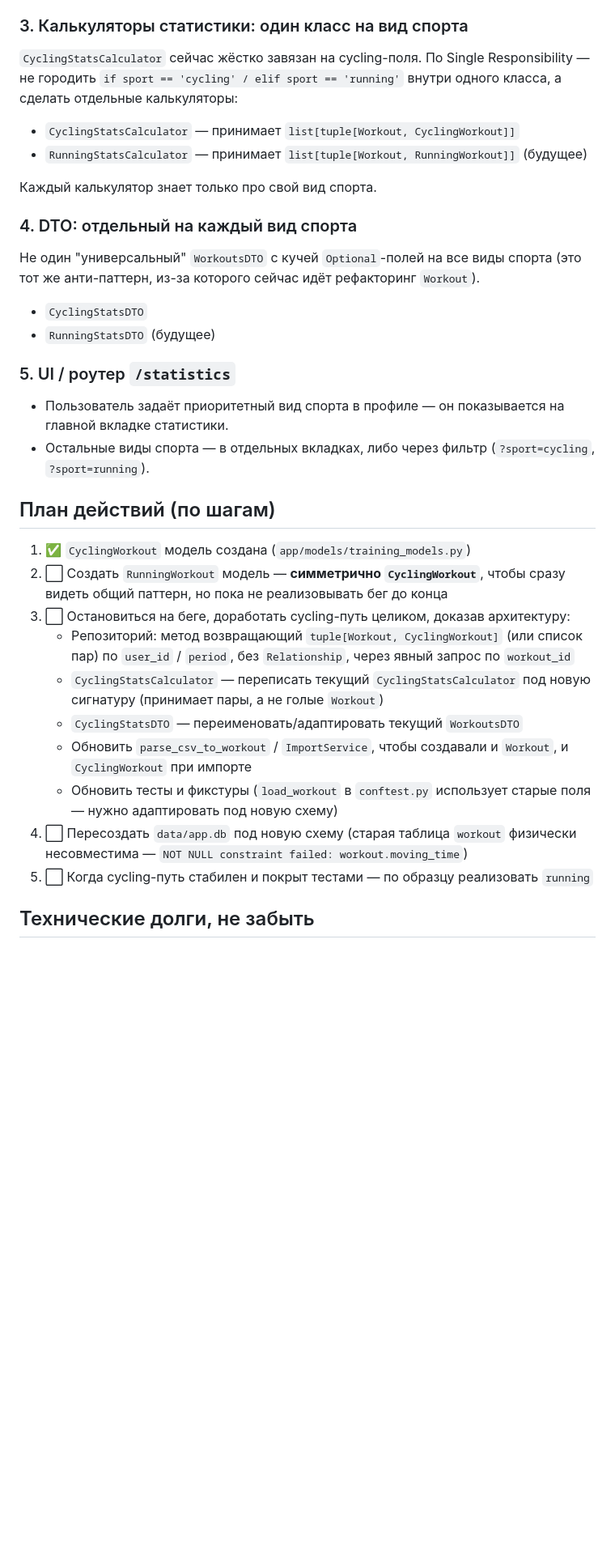
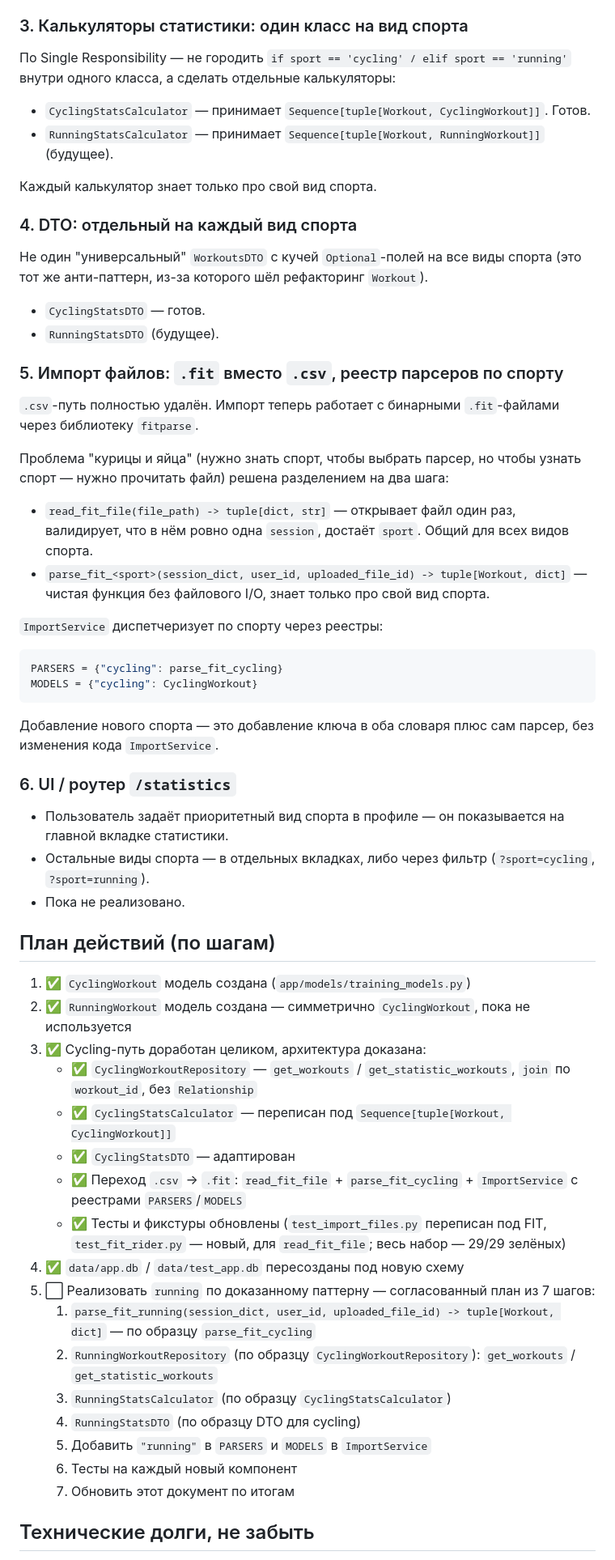
Before and after one commit to ripGoGa/mypet, a Markdown page: multi-sport-migration-plan.md, the part around one of its changes. Shown at 81% size. Drawn GitHub-style; blank space fills up the shorter version.

Commit message:
docs: update migration plan — cycling path complete
- Marked steps 1-4 done: RunningWorkout model created, cycling
  repository/calculator/DTO rewritten, .csv -> .fit migration finished
  (read_fit_file + parse_fit_cycling + PARSERS/MODELS registries in
  ImportService), tests updated (29/29 passing), DB recreated
- Added architecture section for the import pipeline (section 5)
- Broke down the agreed 7-step plan for running support (step 5)
- Updated tech debt list

````diff
--- a/multi-sport-migration-plan.md
+++ b/multi-sport-migration-plan.md
@@ -37,48 +39,77 @@
 
 ### 3. Калькуляторы статистики: один класс на вид спорта
 
-`CyclingStatsCalculator` сейчас жёстко завязан на cycling-поля. По Single Responsibility —
-не городить `if sport == 'cycling' / elif sport == 'running'` внутри одного класса,
-а сделать отдельные калькуляторы:
+По Single Responsibility — не городить `if sport == 'cycling' / elif sport == 'running'`
+внутри одного класса, а сделать отдельные калькуляторы:
 
-- `CyclingStatsCalculator` — принимает `list[tuple[Workout, CyclingWorkout]]`
-- `RunningStatsCalculator` — принимает `list[tuple[Workout, RunningWorkout]]` (будущее)
+- `CyclingStatsCalculator` — принимает `Sequence[tuple[Workout, CyclingWorkout]]`. Готов.
+- `RunningStatsCalculator` — принимает `Sequence[tuple[Workout, RunningWorkout]]` (будущее).
 
 Каждый калькулятор знает только про свой вид спорта.
 
 ### 4. DTO: отдельный на каждый вид спорта
 
 Не один "универсальный" `WorkoutsDTO` с кучей `Optional`-полей на все виды спорта
-(это тот же анти-паттерн, из-за которого сейчас идёт рефакторинг `Workout`).
+(это тот же анти-паттерн, из-за которого шёл рефакторинг `Workout`).
 
-- `CyclingStatsDTO`
-- `RunningStatsDTO` (будущее)
+- `CyclingStatsDTO` — готов.
+- `RunningStatsDTO` (будущее).
 
-### 5. UI / роутер `/statistics`
+### 5. Импорт файлов: `.fit` вместо `.csv`, реестр парсеров по спорту
+
+`.csv`-путь полностью удалён. Импорт теперь работает с бинарными `.fit`-файлами через
+библиотеку `fitparse`.
+
+Проблема "курицы и яйца" (нужно знать спорт, чтобы выбрать парсер, но чтобы узнать
+спорт — нужно прочитать файл) решена разделением на два шага:
+
+- `read_fit_file(file_path) -> tuple[dict, str]` — открывает файл один раз, валидирует,
+  что в нём ровно одна `session`, достаёт `sport`. Общий для всех видов спорта.
+- `parse_fit_<sport>(session_dict, user_id, uploaded_file_id) -> tuple[Workout, dict]` —
+  чистая функция без файлового I/O, знает только про свой вид спорта.
+
+`ImportService` диспетчеризует по спорту через реестры:
+
+```python
+PARSERS = {"cycling": parse_fit_cycling}
+MODELS = {"cycling": CyclingWorkout}
+```
+
+Добавление нового спорта — это добавление ключа в оба словаря плюс сам парсер,
+без изменения кода `ImportService`.
+
+### 6. UI / роутер `/statistics`
 
 - Пользователь задаёт приоритетный вид спорта в профиле — он показывается на главной
   вкладке статистики.
 - Остальные виды спорта — в отдельных вкладках, либо через фильтр
   (`?sport=cycling`, `?sport=running`).
+- Пока не реализовано.
 
 ## План действий (по шагам)
 
 1. ✅ `CyclingWorkout` модель создана (`app/models/training_models.py`)
-2. ⬜ Создать `RunningWorkout` модель — **симметрично `CyclingWorkout`**, чтобы сразу
-   видеть общий паттерн, но пока не реализовывать бег до конца
-3. ⬜ Остановиться на беге, доработать cycling-путь целиком, доказав архитектуру:
-   - Репозиторий: метод возвращающий `tuple[Workout, CyclingWorkout]` (или список пар)
-     по `user_id` / `period`, без `Relationship`, через явный запрос по `workout_id`
-   - `CyclingStatsCalculator` — переписать текущий `CyclingStatsCalculator` под новую сигнатуру
-     (принимает пары, а не голые `Workout`)
-   - `CyclingStatsDTO` — переименовать/адаптировать текущий `WorkoutsDTO`
-   - Обновить `parse_csv_to_workout` / `ImportService`, чтобы создавали и `Workout`,
-     и `CyclingWorkout` при импорте
-   - Обновить тесты и фикстуры (`load_workout` в `conftest.py` использует старые поля —
-     нужно адаптировать под новую схему)
-4. ⬜ Пересоздать `data/app.db` под новую схему (старая таблица `workout` физически
-   несовместима — `NOT NULL constraint failed: workout.moving_time`)
-5. ⬜ Когда cycling-путь стабилен и покрыт тестами — по образцу реализовать `running`
+2. ✅ `RunningWorkout` модель создана — симметрично `CyclingWorkout`, пока не используется
+3. ✅ Cycling-путь доработан целиком, архитектура доказана:
+   - ✅ `CyclingWorkoutRepository` — `get_workouts` / `get_statistic_workouts`,
+     `join` по `workout_id`, без `Relationship`
+   - ✅ `CyclingStatsCalculator` — переписан под `Sequence[tuple[Workout, CyclingWorkout]]`
+   - ✅ `CyclingStatsDTO` — адаптирован
+   - ✅ Переход `.csv` → `.fit`: `read_fit_file` + `parse_fit_cycling` +
+     `ImportService` с реестрами `PARSERS`/`MODELS`
+   - ✅ Тесты и фикстуры обновлены (`test_import_files.py` переписан под FIT,
+     `test_fit_rider.py` — новый, для `read_fit_file`; весь набор — 29/29 зелёных)
+4. ✅ `data/app.db` / `data/test_app.db` пересозданы под новую схему
+5. ⬜ Реализовать `running` по доказанному паттерну — согласованный план из 7 шагов:
+   1. `parse_fit_running(session_dict, user_id, uploaded_file_id) -> tuple[Workout, dict]`
+      — по образцу `parse_fit_cycling`
+   2. `RunningWorkoutRepository` (по образцу `CyclingWorkoutRepository`):
+      `get_workouts` / `get_statistic_workouts`
+   3. `RunningStatsCalculator` (по образцу `CyclingStatsCalculator`)
+   4. `RunningStatsDTO` (по образцу DTO для cycling)
+   5. Добавить `"running"` в `PARSERS` и `MODELS` в `ImportService`
+   6. Тесты на каждый новый компонент
+   7. Обновить этот документ по итогам
 
 ## Технические долги, не забыть
 
````
Also changed, not shown: other parts of multi-sport-migration-plan.md (+14 -10 lines).
